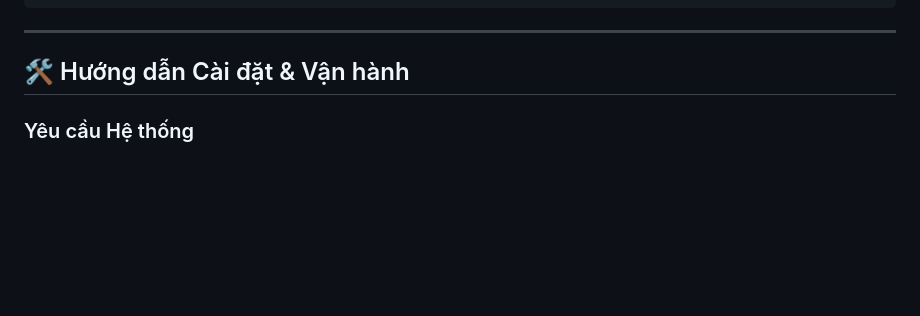
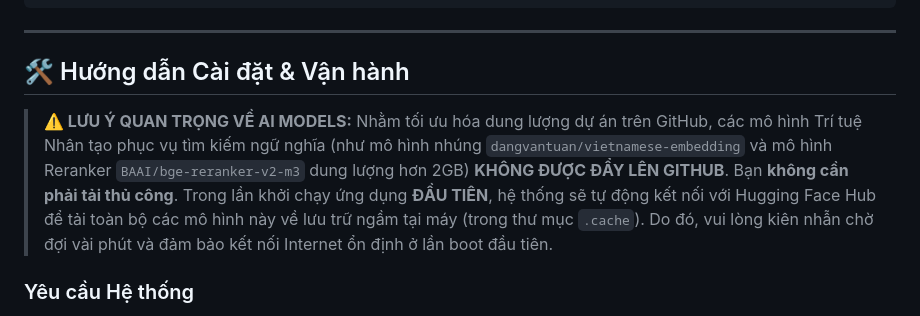
Before and after one commit to phapsuto/ufm-chatbot-cotham, a Markdown page: README.md, the part around the change. Rendered like a GitHub page; blank space fills up the shorter version.

Commit message:
docs: Thêm hướng dẫn cơ chế tải tự động mô hình AI cho người dùng mới

```diff
--- a/README.md
+++ b/README.md
@@ -163,6 +163,10 @@ ufm-chatbot-cotham/
 
 ## 🛠️ Hướng dẫn Cài đặt & Vận hành
 
+> **⚠️ LƯU Ý QUAN TRỌNG VỀ AI MODELS:**
+> Nhằm tối ưu hóa dung lượng dự án trên GitHub, các mô hình Trí tuệ Nhân tạo phục vụ tìm kiếm ngữ nghĩa (như mô hình nhúng `dangvantuan/vietnamese-embedding` và mô hình Reranker `BAAI/bge-reranker-v2-m3` dung lượng hơn 2GB) **KHÔNG ĐƯỢC ĐẨY LÊN GITHUB**.
+> Bạn **không cần phải tải thủ công**. Trong lần khởi chạy ứng dụng **ĐẦU TIÊN**, hệ thống sẽ tự động kết nối với Hugging Face Hub để tải toàn bộ các mô hình này về lưu trữ ngầm tại máy (trong thư mục `.cache`). Do đó, vui lòng kiên nhẫn chờ đợi vài phút và đảm bảo kết nối Internet ổn định ở lần boot đầu tiên.
+
 ### Yêu cầu Hệ thống
 *   Hệ điều hành hỗ trợ: Linux (Ubuntu/CentOS), macOS, Windows.
 *   Đã cài đặt **Docker** và **Docker Compose** (Khuyên dùng) hoặc **Python 3.10+**.
```
